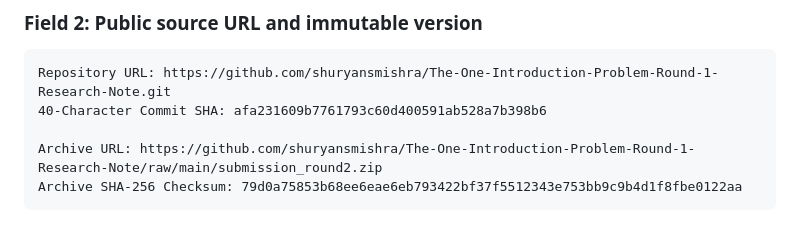
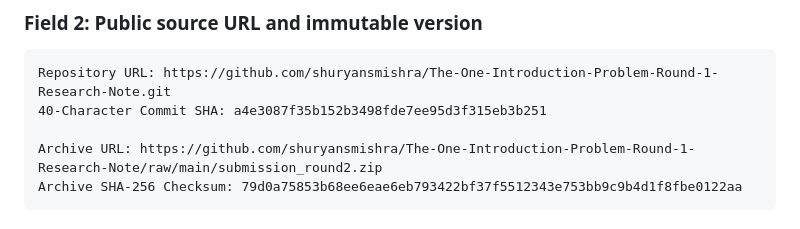
Before and after one commit to shuryansmishra/The-One-Introduction-Problem-Round-1-Research-Note, a Markdown page: docs/FINAL_SUBMISSION_ISSUE.md, the part around the change. Drawn GitHub-style.

Commit message:
Update final submission issue draft with commit a4e3087

````diff
--- a/docs/FINAL_SUBMISSION_ISSUE.md
+++ b/docs/FINAL_SUBMISSION_ISSUE.md
@@ -13,7 +13,7 @@ Team Zero (1 participant: Shuryans Mishra)
 ### Field 2: Public source URL and immutable version
 ```text
 Repository URL: https://github.com/shuryansmishra/The-One-Introduction-Problem-Round-1-Research-Note.git
-40-Character Commit SHA: afa231609b7761793c60d400591ab528a7b398b6
+40-Character Commit SHA: a4e3087f35b152b3498fde7ee95d3f315eb3b251
 
 Archive URL: https://github.com/shuryansmishra/The-One-Introduction-Problem-Round-1-Research-Note/raw/main/submission_round2.zip
 Archive SHA-256 Checksum: 79d0a75853b68ee6eae6eb793422bf37f5512343e753bb9c9b4d1f8fbe0122aa
````
